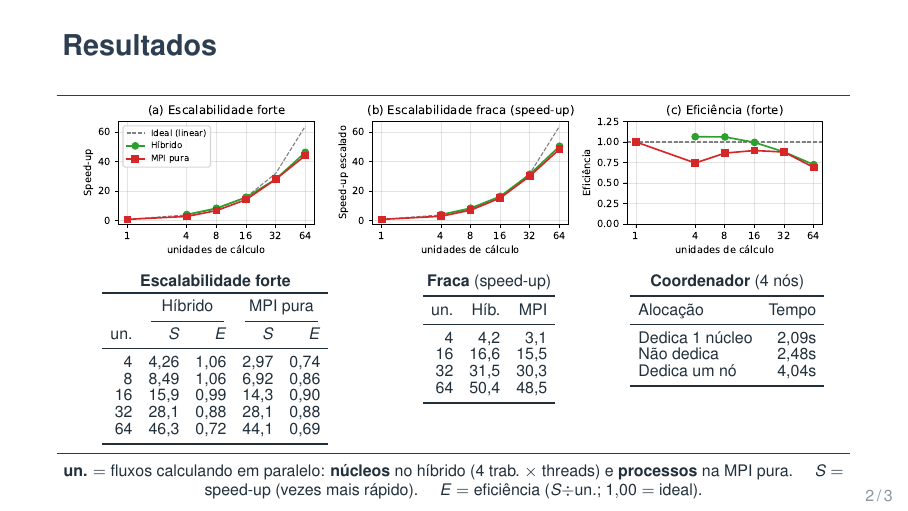
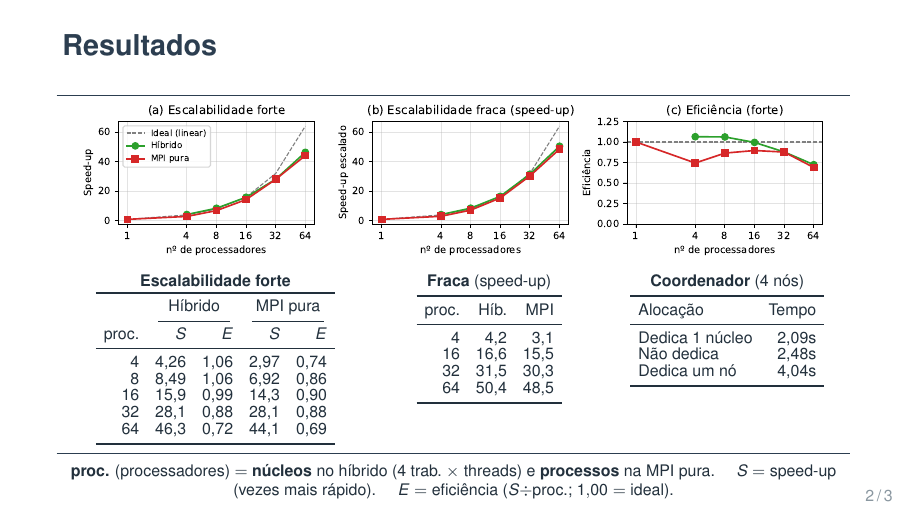
Before and after one commit to Gru935/T4-ProgramacaoParalela, LaTeX slides (slides/apresentacao.tex): page 2 of 3. Compiled offline with pdfLaTeX.

Commit message:
Eixo X e tabelas dos slides: 'nº de processadores' (termo do enunciado)
Troca 'unidades de calculo' por 'nº de processadores' no eixo X e a coluna
'un.' por 'proc.' nas tabelas; legenda ajustada (proc. = nucleos no hibrido /
processos na MPI pura).

Co-Authored-By: Claude Opus 4.8 (1M context) <noreply@anthropic.com>

```diff
--- a/slides/apresentacao.tex
+++ b/slides/apresentacao.tex
@@ -76,7 +76,7 @@ Carga irregular $\Rightarrow$ \textbf{balanceamento dinâmico}. Rodado em \textb
 \toprule
 & \multicolumn{2}{c}{Híbrido} & \multicolumn{2}{c}{MPI pura} \\
 \cmidrule(lr){2-3}\cmidrule(lr){4-5}
-un. & $S$ & $E$ & $S$ & $E$ \\ \midrule
+proc. & $S$ & $E$ & $S$ & $E$ \\ \midrule
 4  & 4,26 & 1,06 & 2,97 & 0,74 \\
 8  & 8,49 & 1,06 & 6,92 & 0,86 \\
 16 & 15,9 & 0,99 & 14,3 & 0,90 \\
@@ -88,7 +88,7 @@ un. & $S$ & $E$ & $S$ & $E$ \\ \midrule
 \textbf{Fraca} (speed-up)\\[2pt]
 \begin{tabular}{r rr}
 \toprule
-un. & Híb. & MPI \\ \midrule
+proc. & Híb. & MPI \\ \midrule
 4  & 4,2  & 3,1 \\
 16 & 16,6 & 15,5 \\
 32 & 31,5 & 30,3 \\
@@ -108,7 +108,7 @@ Dedica um nó    & 4,04s \\ \bottomrule
 
 \vspace{3pt}
 {\color{primary}\rule{\textwidth}{0.4pt}}\\[2pt]
-{\scriptsize \textbf{un.} $=$ fluxos calculando em paralelo: \textbf{núcleos} no híbrido ($4$ trab.\ $\times$ threads) e \textbf{processos} na MPI pura. \quad \textbf{$S$} $=$ speed-up (vezes mais rápido). \quad \textbf{$E$} $=$ eficiência ($S\div$un.; $1{,}00 =$ ideal).}
+{\scriptsize \textbf{proc.} (processadores) $=$ \textbf{núcleos} no híbrido ($4$ trab.\ $\times$ threads) e \textbf{processos} na MPI pura. \quad \textbf{$S$} $=$ speed-up (vezes mais rápido). \quad \textbf{$E$} $=$ eficiência ($S\div$proc.; $1{,}00 =$ ideal).}
 \end{frame}
 
 % ===================== SLIDE 3 -- CONCLUSAO =====================
```
Also changed, not shown: slides/apresentacao.pdf, slides/graficos.pdf, 1 other file.
